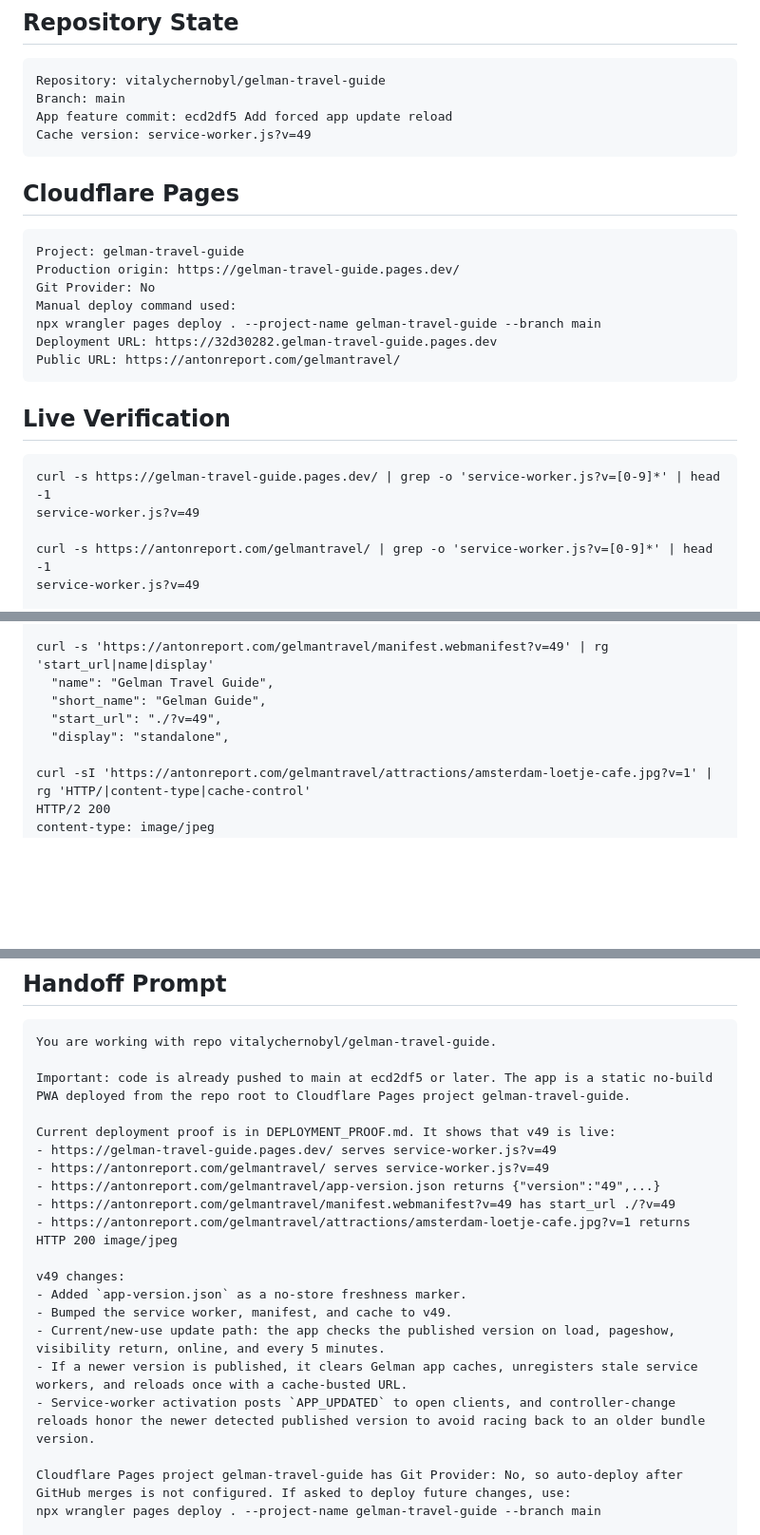
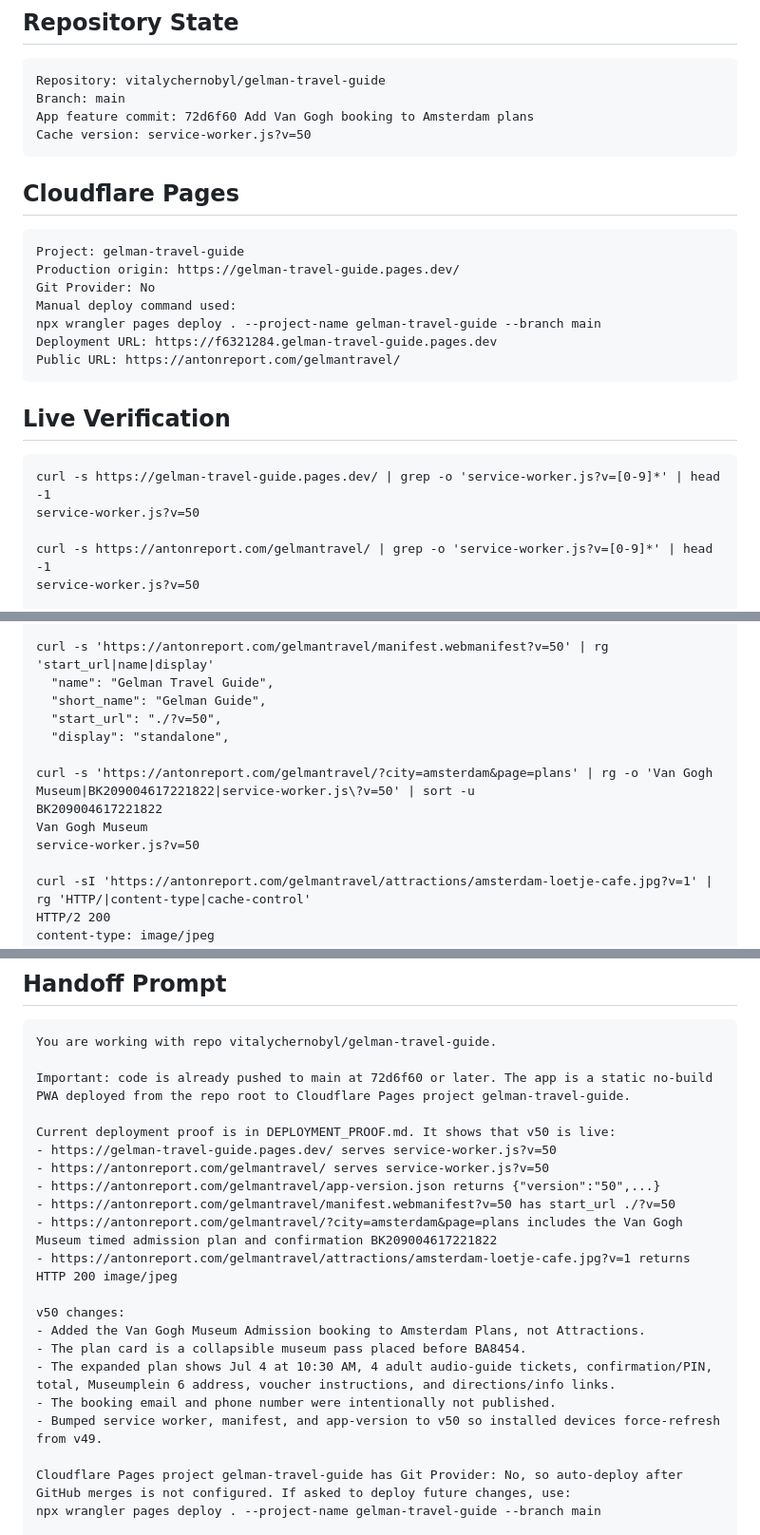
Before and after one commit to vitalychernobyl/gelman-travel-guide, a Markdown page: DEPLOYMENT_PROOF.md, 3 parts joined by grey strips. Shown at 95% size. Rendered like a GitHub page; blank space fills up the shorter version.

Commit message:
Update deployment proof for v50

````diff
--- a/DEPLOYMENT_PROOF.md
+++ b/DEPLOYMENT_PROOF.md
@@ -7,8 +7,8 @@ Last verified: 2026-07-03
 ```text
 Repository: vitalychernobyl/gelman-travel-guide
 Branch: main
-App feature commit: ecd2df5 Add forced app update reload
-Cache version: service-worker.js?v=49
+App feature commit: 72d6f60 Add Van Gogh booking to Amsterdam plans
+Cache version: service-worker.js?v=50
 ```
 
 ## Cloudflare Pages
@@ -19,7 +19,7 @@ Production origin: https://gelman-travel-guide.pages.dev/
 Git Provider: No
 Manual deploy command used:
 npx wrangler pages deploy . --project-name gelman-travel-guide --branch main
-Deployment URL: https://32d30282.gelman-travel-guide.pages.dev
+Deployment URL: https://f6321284.gelman-travel-guide.pages.dev
 Public URL: https://antonreport.com/gelmantravel/
 ```
 
@@ -27,9 +27,9 @@ Public URL: https://antonreport.com/gelmantravel/
 
 ```text
 curl -s https://gelman-travel-guide.pages.dev/ | grep -o 'service-worker.js?v=[0-9]*' | head -1
-service-worker.js?v=49
+service-worker.js?v=50
 
 curl -s https://antonreport.com/gelmantravel/ | grep -o 'service-worker.js?v=[0-9]*' | head -1
-service-worker.js?v=49
+service-worker.js?v=50
 
 curl -s 'https://antonreport.com/gelmantravel/app-version.json' | tr -d '\n '
@@ -37,9 +37,14 @@ curl -s 'https://antonreport.com/gelmantravel/app-version.json' | tr -d '\n '
 
-curl -s 'https://antonreport.com/gelmantravel/manifest.webmanifest?v=49' | rg 'start_url|name|display'
+curl -s 'https://antonreport.com/gelmantravel/manifest.webmanifest?v=50' | rg 'start_url|name|display'
   "name": "Gelman Travel Guide",
   "short_name": "Gelman Guide",
-  "start_url": "./?v=49",
+  "start_url": "./?v=50",
   "display": "standalone",
+
+curl -s 'https://antonreport.com/gelmantravel/?city=amsterdam&page=plans' | rg -o 'Van Gogh Museum|BK209004617221822|service-worker.js\?v=50' | sort -u
+BK209004617221822
+Van Gogh Museum
+service-worker.js?v=50
 
 curl -sI 'https://antonreport.com/gelmantravel/attractions/amsterdam-loetje-cafe.jpg?v=1' | rg 'HTTP/|content-type|cache-control'
 HTTP/2 200
@@ -100,21 +110,22 @@ URL: https://antonreport.com/gelmantravel/?city=amsterdam&page=plans
 ```text
 You are working with repo vitalychernobyl/gelman-travel-guide.
 
-Important: code is already pushed to main at ecd2df5 or later. The app is a static no-build PWA deployed from the repo root to Cloudflare Pages project gelman-travel-guide.
+Important: code is already pushed to main at 72d6f60 or later. The app is a static no-build PWA deployed from the repo root to Cloudflare Pages project gelman-travel-guide.
 
-Current deployment proof is in DEPLOYMENT_PROOF.md. It shows that v49 is live:
-- https://gelman-travel-guide.pages.dev/ serves service-worker.js?v=49
-- https://antonreport.com/gelmantravel/ serves service-worker.js?v=49
-- https://antonreport.com/gelmantravel/app-version.json returns {"version":"49",...}
-- https://antonreport.com/gelmantravel/manifest.webmanifest?v=49 has start_url ./?v=49
+Current deployment proof is in DEPLOYMENT_PROOF.md. It shows that v50 is live:
+- https://gelman-travel-guide.pages.dev/ serves service-worker.js?v=50
+- https://antonreport.com/gelmantravel/ serves service-worker.js?v=50
+- https://antonreport.com/gelmantravel/app-version.json returns {"version":"50",...}
+- https://antonreport.com/gelmantravel/manifest.webmanifest?v=50 has start_url ./?v=50
+- https://antonreport.com/gelmantravel/?city=amsterdam&page=plans includes the Van Gogh Museum timed admission plan and confirmation BK209004617221822
 - https://antonreport.com/gelmantravel/attractions/amsterdam-loetje-cafe.jpg?v=1 returns HTTP 200 image/jpeg
 
-v49 changes:
-- Added `app-version.json` as a no-store freshness marker.
-- Bumped the service worker, manifest, and cache to v49.
-- Current/new-use update path: the app checks the published version on load, pageshow, visibility return, online, and every 5 minutes.
-- If a newer version is published, it clears Gelman app caches, unregisters stale service workers, and reloads once with a cache-busted URL.
-- Service-worker activation posts `APP_UPDATED` to open clients, and controller-change reloads honor the newer detected published version to avoid racing back to an older bundle version.
+v50 changes:
+- Added the Van Gogh Museum Admission booking to Amsterdam Plans, not Attractions.
+- The plan card is a collapsible museum pass placed before BA8454.
+- The expanded plan shows Jul 4 at 10:30 AM, 4 adult audio-guide tickets, confirmation/PIN, total, Museumplein 6 address, voucher instructions, and directions/info links.
+- The booking email and phone number were intentionally not published.
+- Bumped service worker, manifest, and app-version to v50 so installed devices force-refresh from v49.
 
 Cloudflare Pages project gelman-travel-guide has Git Provider: No, so auto-deploy after GitHub merges is not configured. If asked to deploy future changes, use:
 npx wrangler pages deploy . --project-name gelman-travel-guide --branch main
````
Also changed, not shown: other parts of DEPLOYMENT_PROOF.md (+7 -2 lines).
